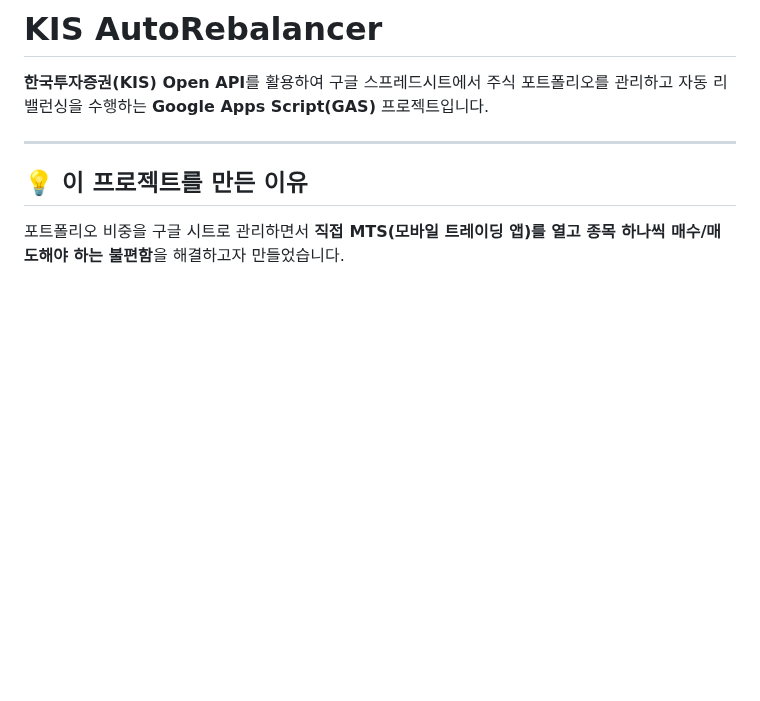
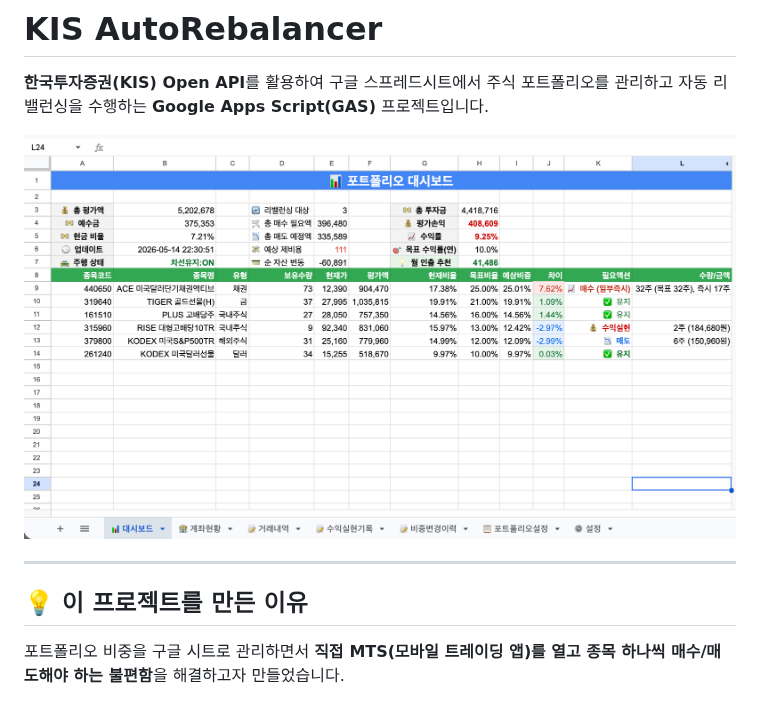
Before and after one commit to Chokoty/KIS-AutoRebalancer, a Markdown page: README.md, the part around the change. Rendered like a GitHub page; pictures changed too: assets/dashboard.png (added); blank space fills up the shorter version.

Commit message:
docs: add dashboard screenshot to README
Co-Authored-By: Claude Sonnet 4.6 <noreply@anthropic.com>

```diff
--- a/README.md
+++ b/README.md
@@ -1,6 +1,8 @@
 # KIS AutoRebalancer
 
 **한국투자증권(KIS) Open API**를 활용하여 구글 스프레드시트에서 주식 포트폴리오를 관리하고 자동 리밸런싱을 수행하는 **Google Apps Script(GAS)** 프로젝트입니다.
+
+![포트폴리오 대시보드](assets/dashboard.png)
 
 ---
 
```
Also changed, not shown: 1 other file.
